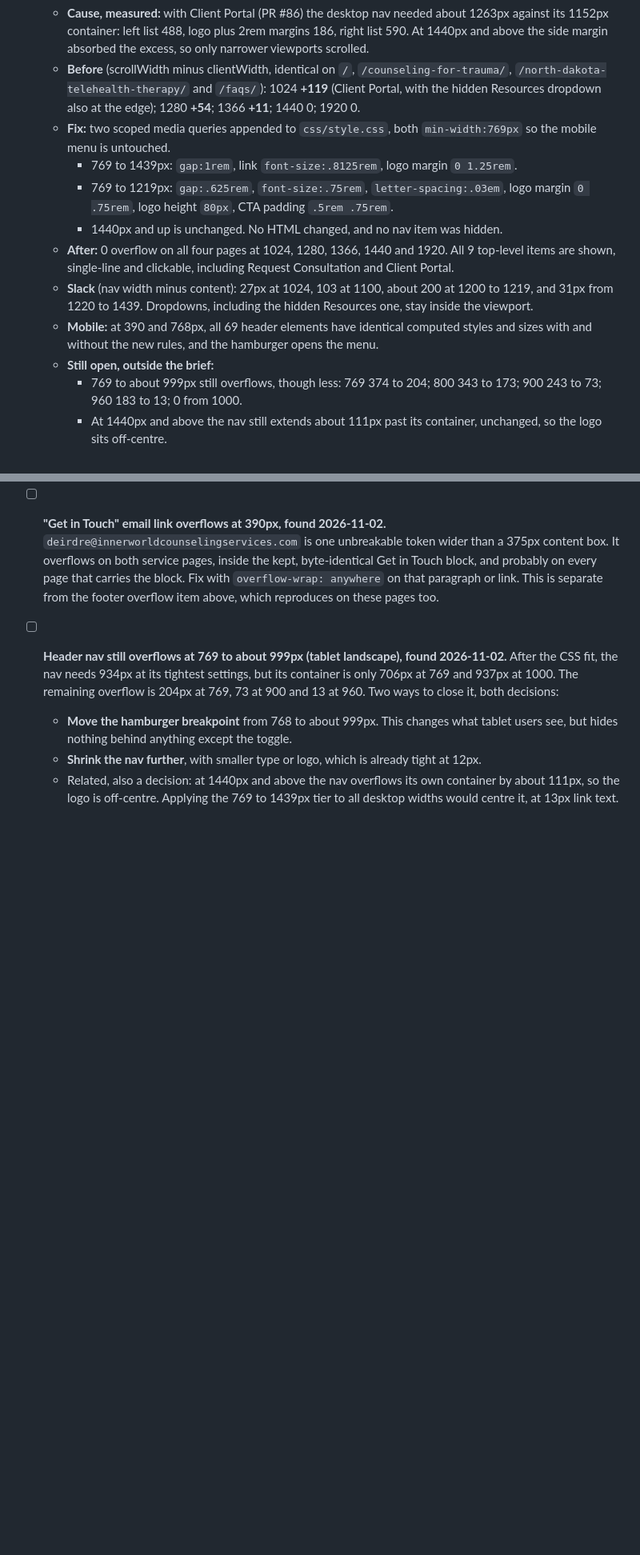
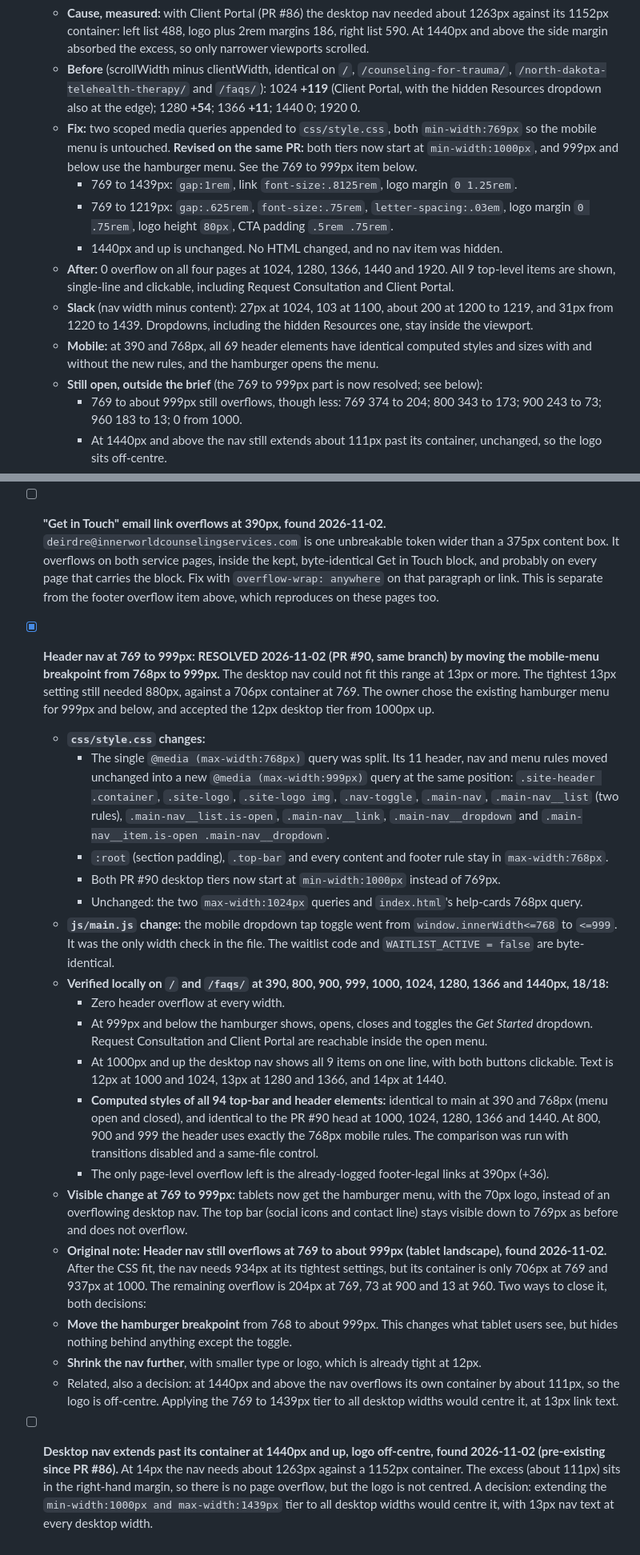
Before and after one commit to inner-world-counseling/inner-world-marketing, a Markdown page: docs/repo-audit.md, 2 parts joined by grey strips. Shown at 80% size. Drawn GitHub-style; blank space fills up the shorter version.

Commit message:
docs/repo-audit.md: 769 to 999px resolved with the 999px hamburger breakpoint
Logs the split query, the rules moved, the JS threshold and 18/18
local checks with computed-style parity to main (390/768) and PR #90
(1000+). The 1440px-and-up off-centre logo gets its own open item.

Co-Authored-By: Claude Opus 5.5 <noreply@anthropic.com>

```diff
--- a/docs/repo-audit.md
+++ b/docs/repo-audit.md
@@ -541,20 +541,35 @@ The catch-all trailing-slash redirect rule was deliberately removed because Netl
 - [x] **Header nav overflow at desktop widths: RESOLVED 2026-11-02, branch `header-overflow-fix`, CSS only.** Original note follows the details.
   - **Cause, measured:** with Client Portal (PR #86) the desktop nav needed about 1263px against its 1152px container: left list 488, logo plus 2rem margins 186, right list 590. At 1440px and above the side margin absorbed the excess, so only narrower viewports scrolled.
   - **Before** (scrollWidth minus clientWidth, identical on `/`, `/counseling-for-trauma/`, `/north-dakota-telehealth-therapy/` and `/faqs/`): 1024 **+119** (Client Portal, with the hidden Resources dropdown also at the edge); 1280 **+54**; 1366 **+11**; 1440 0; 1920 0.
-  - **Fix:** two scoped media queries appended to `css/style.css`, both `min-width:769px` so the mobile menu is untouched.
+  - **Fix:** two scoped media queries appended to `css/style.css`, both `min-width:769px` so the mobile menu is untouched. **Revised on the same PR:** both tiers now start at `min-width:1000px`, and 999px and below use the hamburger menu. See the 769 to 999px item below.
     - 769 to 1439px: `gap:1rem`, link `font-size:.8125rem`, logo margin `0 1.25rem`.
     - 769 to 1219px: `gap:.625rem`, `font-size:.75rem`, `letter-spacing:.03em`, logo margin `0 .75rem`, logo height `80px`, CTA padding `.5rem .75rem`.
     - 1440px and up is unchanged. No HTML changed, and no nav item was hidden.
   - **After:** 0 overflow on all four pages at 1024, 1280, 1366, 1440 and 1920. All 9 top-level items are shown, single-line and clickable, including Request Consultation and Client Portal.
   - **Slack** (nav width minus content): 27px at 1024, 103 at 1100, about 200 at 1200 to 1219, and 31px from 1220 to 1439. Dropdowns, including the hidden Resources one, stay inside the viewport.
   - **Mobile:** at 390 and 768px, all 69 header elements have identical computed styles and sizes with and without the new rules, and the hamburger opens the menu.
-  - **Still open, outside the brief:**
+  - **Still open, outside the brief** (the 769 to 999px part is now resolved; see below):
     - 769 to about 999px still overflows, though less: 769 374 to 204; 800 343 to 173; 900 243 to 73; 960 183 to 13; 0 from 1000.
     - At 1440px and above the nav still extends about 111px past its container, unchanged, so the logo sits off-centre.
     - See the new item below.
   - **Original note (found 2026-11-02, sitewide):** In a 1280px frame the right-hand nav ends at 1319px against a 1265px client width; at 1366px it overflows by 11px; at 1440px and wider it fits. The overflowing element is the *"Client Portal"* link at the end of the right-hand group, which was added in PR #86. The header is identical on all 29 pages. Not fixed here because the header was frozen. It likely needs a nav gap or font-size tweak at 1024 to 1440px in `css/style.css`.
 - [ ] **"Get in Touch" email link overflows at 390px, found 2026-11-02.** `deirdre@innerworldcounselingservices.com` is one unbreakable token wider than a 375px content box. It overflows on both service pages, inside the kept, byte-identical Get in Touch block, and probably on every page that carries the block. Fix with `overflow-wrap: anywhere` on that paragraph or link. This is separate from the footer overflow item above, which reproduces on these pages too.
-- [ ] **Header nav still overflows at 769 to about 999px (tablet landscape), found 2026-11-02.** After the CSS fit, the nav needs 934px at its tightest settings, but its container is only 706px at 769 and 937px at 1000. The remaining overflow is 204px at 769, 73 at 900 and 13 at 960. Two ways to close it, both decisions:
+- [x] **Header nav at 769 to 999px: RESOLVED 2026-11-02 (PR #90, same branch) by moving the mobile-menu breakpoint from 768px to 999px.** The desktop nav could not fit this range at 13px or more. The tightest 13px setting still needed 880px, against a 706px container at 769. The owner chose the existing hamburger menu for 999px and below, and accepted the 12px desktop tier from 1000px up.
+  - **`css/style.css` changes:**
+    - The single `@media (max-width:768px)` query was split. Its 11 header, nav and menu rules moved unchanged into a new `@media (max-width:999px)` query at the same position: `.site-header .container`, `.site-logo`, `.site-logo img`, `.nav-toggle`, `.main-nav`, `.main-nav__list` (two rules), `.main-nav__list.is-open`, `.main-nav__link`, `.main-nav__dropdown` and `.main-nav__item.is-open .main-nav__dropdown`.
+    - `:root` (section padding), `.top-bar` and every content and footer rule stay in `max-width:768px`.
+    - Both PR #90 desktop tiers now start at `min-width:1000px` instead of 769px.
+    - Unchanged: the two `max-width:1024px` queries and `index.html`'s help-cards 768px query.
+  - **`js/main.js` change:** the mobile dropdown tap toggle went from `window.innerWidth<=768` to `<=999`. It was the only width check in the file. The waitlist code and `WAITLIST_ACTIVE = false` are byte-identical.
+  - **Verified locally on `/` and `/faqs/` at 390, 800, 900, 999, 1000, 1024, 1280, 1366 and 1440px, 18/18:**
+    - Zero header overflow at every width.
+    - At 999px and below the hamburger shows, opens, closes and toggles the *Get Started* dropdown. Request Consultation and Client Portal are reachable inside the open menu.
+    - At 1000px and up the desktop nav shows all 9 items on one line, with both buttons clickable. Text is 12px at 1000 and 1024, 13px at 1280 and 1366, and 14px at 1440.
+    - **Computed styles of all 94 top-bar and header elements:** identical to main at 390 and 768px (menu open and closed), and identical to the PR #90 head at 1000, 1024, 1280, 1366 and 1440. At 800, 900 and 999 the header uses exactly the 768px mobile rules. The comparison was run with transitions disabled and a same-file control.
+    - The only page-level overflow left is the already-logged footer-legal links at 390px (+36).
+  - **Visible change at 769 to 999px:** tablets now get the hamburger menu, with the 70px logo, instead of an overflowing desktop nav. The top bar (social icons and contact line) stays visible down to 769px as before and does not overflow.
+  - **Original note:** **Header nav still overflows at 769 to about 999px (tablet landscape), found 2026-11-02.** After the CSS fit, the nav needs 934px at its tightest settings, but its container is only 706px at 769 and 937px at 1000. The remaining overflow is 204px at 769, 73 at 900 and 13 at 960. Two ways to close it, both decisions:
   - **Move the hamburger breakpoint** from 768 to about 999px. This changes what tablet users see, but hides nothing behind anything except the toggle.
   - **Shrink the nav further**, with smaller type or logo, which is already tight at 12px.
   - Related, also a decision: at 1440px and above the nav overflows its own container by about 111px, so the logo is off-centre. Applying the 769 to 1439px tier to all desktop widths would centre it, at 13px link text.
+- [ ] **Desktop nav extends past its container at 1440px and up, logo off-centre, found 2026-11-02 (pre-existing since PR #86).** At 14px the nav needs about 1263px against a 1152px container. The excess (about 111px) sits in the right-hand margin, so there is no page overflow, but the logo is not centred. A decision: extending the `min-width:1000px and max-width:1439px` tier to all desktop widths would centre it, with 13px nav text at every desktop width.
```
